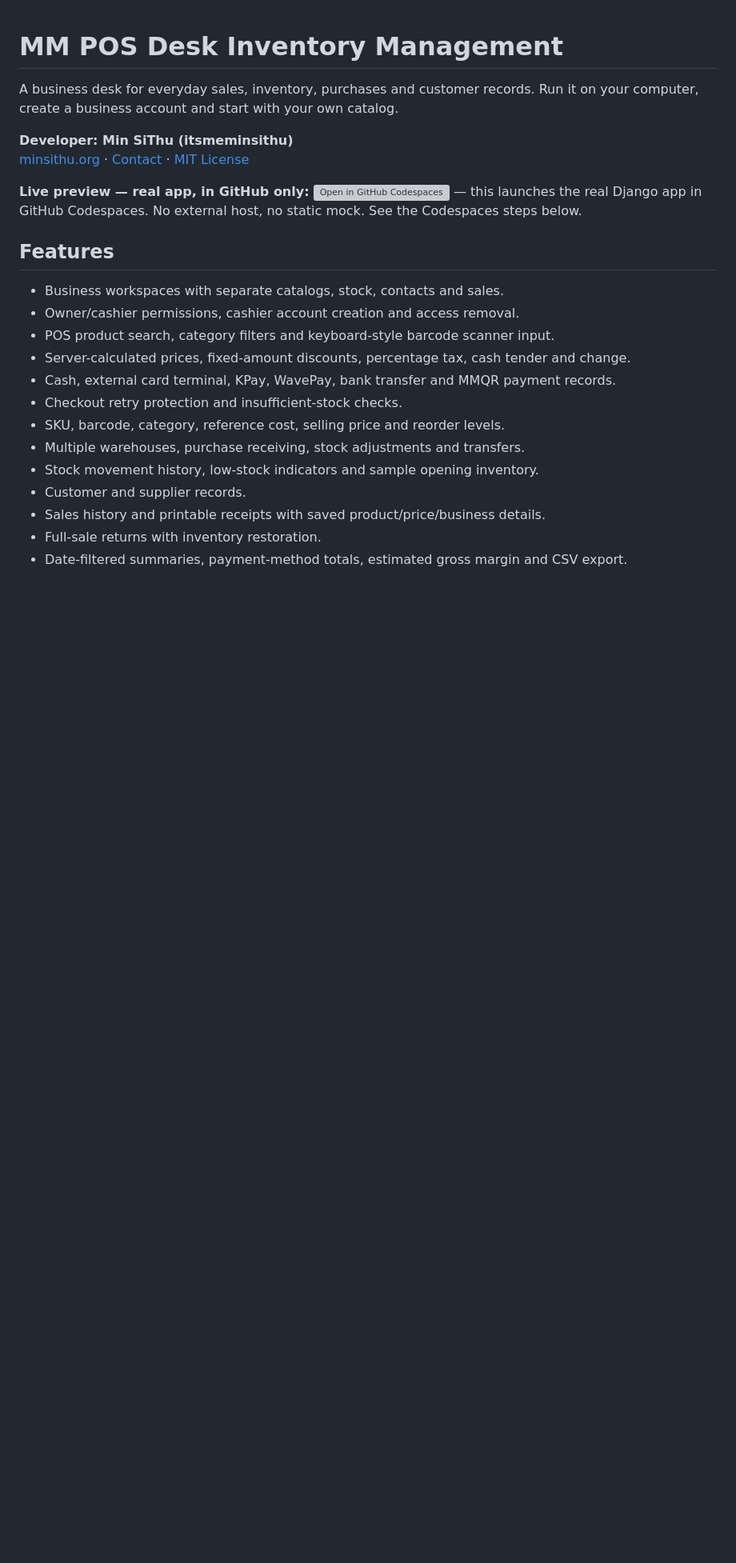
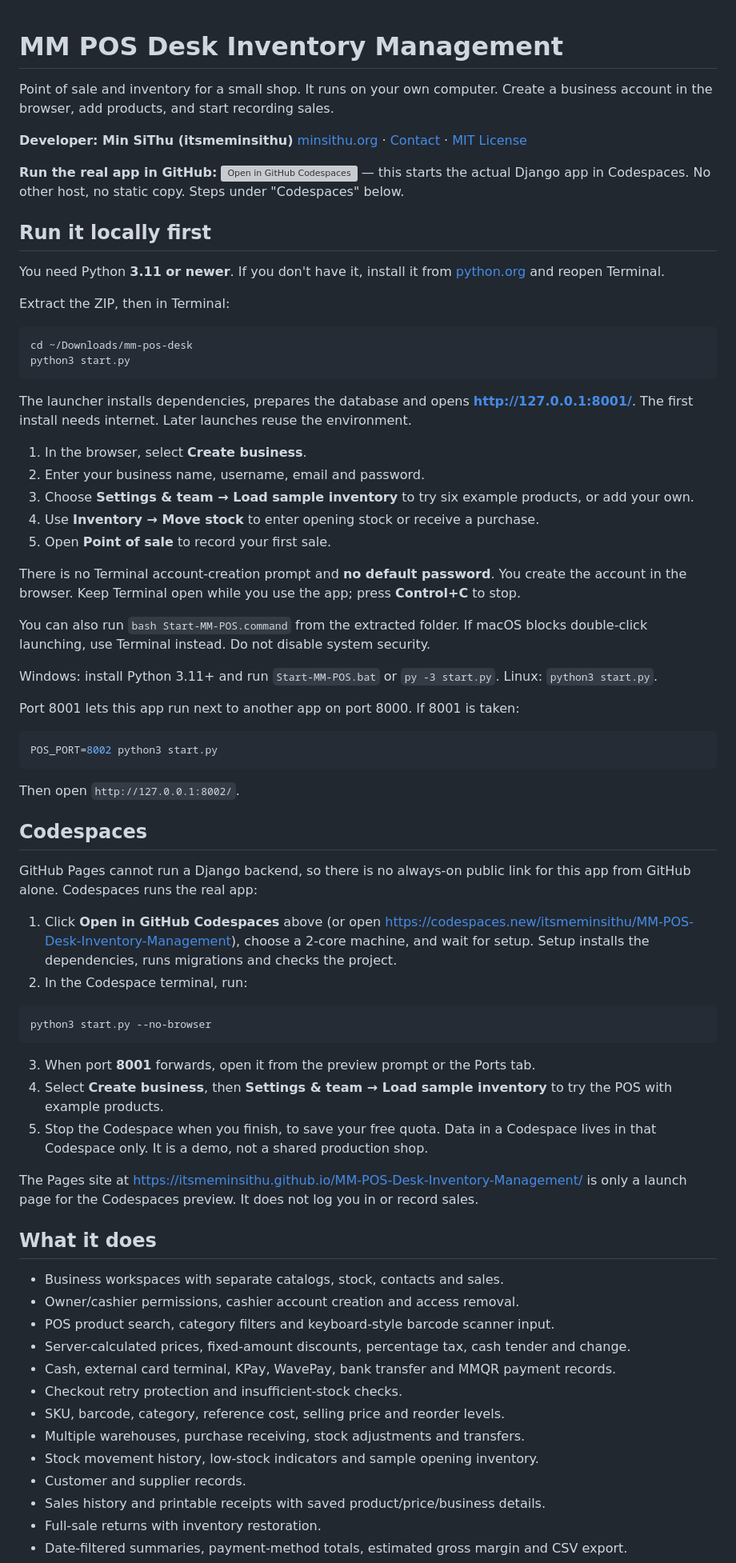
Before and after one commit to itsmeminsithu/MM-POS-Desk-Inventory-Management, a Markdown page: README.md, the part around one of its changes. Shown at 80% size. Drawn GitHub-style; blank space fills up the shorter version; grey boxes are pictures that could not be loaded.

````diff
--- a/README.md
+++ b/README.md
@@ -1,13 +1,63 @@
 # MM POS Desk Inventory Management
 
-A business desk for everyday sales, inventory, purchases and customer records. Run it on your computer, create a business account and start with your own catalog.
+Point of sale and inventory for a small shop. It runs on your own computer. Create a business account in the browser, add products, and start recording sales.
 
 **Developer: Min SiThu (itsmeminsithu)**
 [minsithu.org](https://minsithu.org/) · [Contact](https://minsithu.org/contact/) · [MIT License](LICENSE)
 
-**Live preview — real app, in GitHub only:** [![Open in GitHub Codespaces](https://github.com/codespaces/badge.svg)](https://codespaces.new/itsmeminsithu/MM-POS-Desk-Inventory-Management) — this launches the real Django app in GitHub Codespaces. No external host, no static mock. See the Codespaces steps below.
+**Run the real app in GitHub:** [![Open in GitHub Codespaces](https://github.com/codespaces/badge.svg)](https://codespaces.new/itsmeminsithu/MM-POS-Desk-Inventory-Management) — this starts the actual Django app in Codespaces. No other host, no static copy. Steps under "Codespaces" below.
 
-## Features
+## Run it locally first
+
+You need Python **3.11 or newer**. If you don't have it, install it from [python.org](https://www.python.org/downloads/) and reopen Terminal.
+
+Extract the ZIP, then in Terminal:
+
+```bash
+cd ~/Downloads/mm-pos-desk
+python3 start.py
+```
+
+The launcher installs dependencies, prepares the database and opens **http://127.0.0.1:8001/**. The first install needs internet. Later launches reuse the environment.
+
+1. In the browser, select **Create business**.
+2. Enter your business name, username, email and password.
+3. Choose **Settings & team → Load sample inventory** to try six example products, or add your own.
+4. Use **Inventory → Move stock** to enter opening stock or receive a purchase.
+5. Open **Point of sale** to record your first sale.
+
+There is no Terminal account-creation prompt and **no default password**. You create the account in the browser. Keep Terminal open while you use the app; press **Control+C** to stop.
+
+You can also run `bash Start-MM-POS.command` from the extracted folder. If macOS blocks double-click launching, use Terminal instead. Do not disable system security.
+
+Windows: install Python 3.11+ and run `Start-MM-POS.bat` or `py -3 start.py`. Linux: `python3 start.py`.
+
+Port 8001 lets this app run next to another app on port 8000. If 8001 is taken:
+
+```bash
+POS_PORT=8002 python3 start.py
+```
+
+Then open `http://127.0.0.1:8002/`.
+
+## Codespaces
+
+GitHub Pages cannot run a Django backend, so there is no always-on public link for this app from GitHub alone. Codespaces runs the real app:
+
+1. Click **Open in GitHub Codespaces** above (or open https://codespaces.new/itsmeminsithu/MM-POS-Desk-Inventory-Management), choose a 2-core machine, and wait for setup. Setup installs the dependencies, runs migrations and checks the project.
+2. In the Codespace terminal, run:
+
+```bash
+python3 start.py --no-browser
+```
+
+3. When port **8001** forwards, open it from the preview prompt or the Ports tab.
+4. Select **Create business**, then **Settings & team → Load sample inventory** to try the POS with example products.
+5. Stop the Codespace when you finish, to save your free quota. Data in a Codespace lives in that Codespace only. It is a demo, not a shared production shop.
+
+The Pages site at https://itsmeminsithu.github.io/MM-POS-Desk-Inventory-Management/ is only a launch page for the Codespaces preview. It does not log you in or record sales.
+
+## What it does
 
 - Business workspaces with separate catalogs, stock, contacts and sales.
 - Owner/cashier permissions, cashier account creation and access removal.
````
Also changed, not shown: other parts of README.md (+30 -81 lines).
